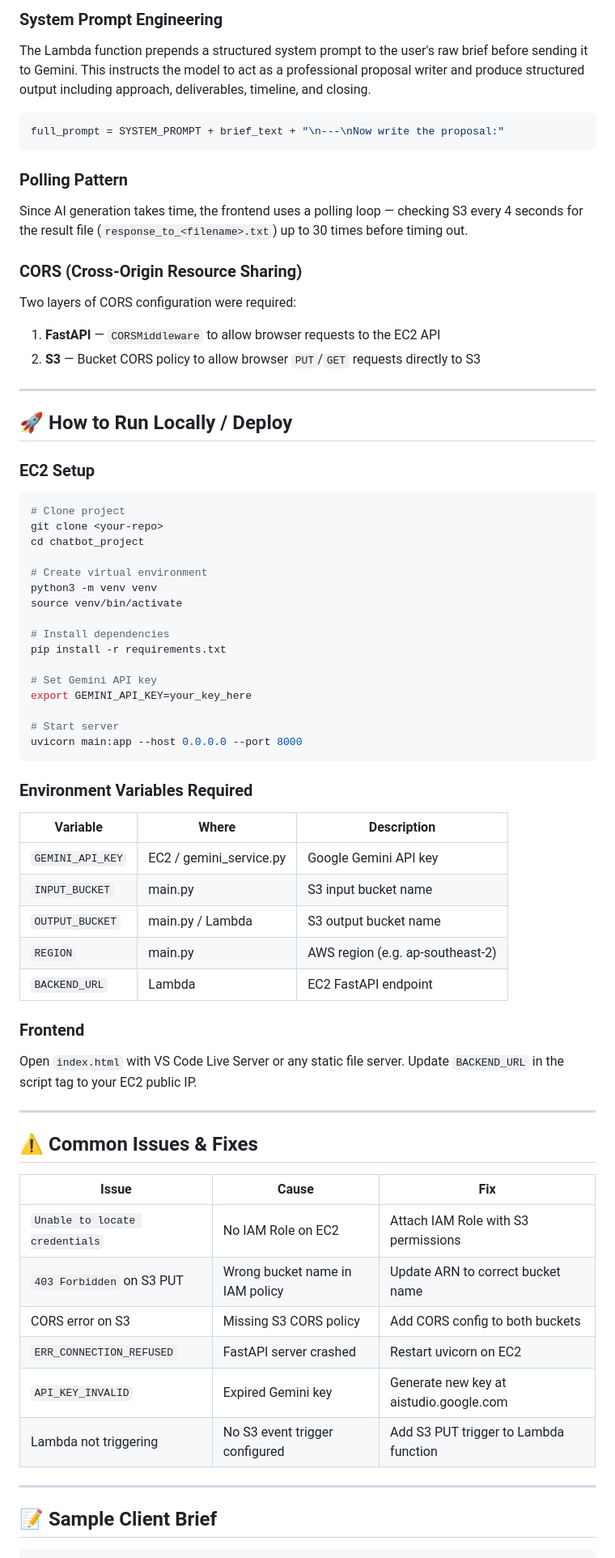
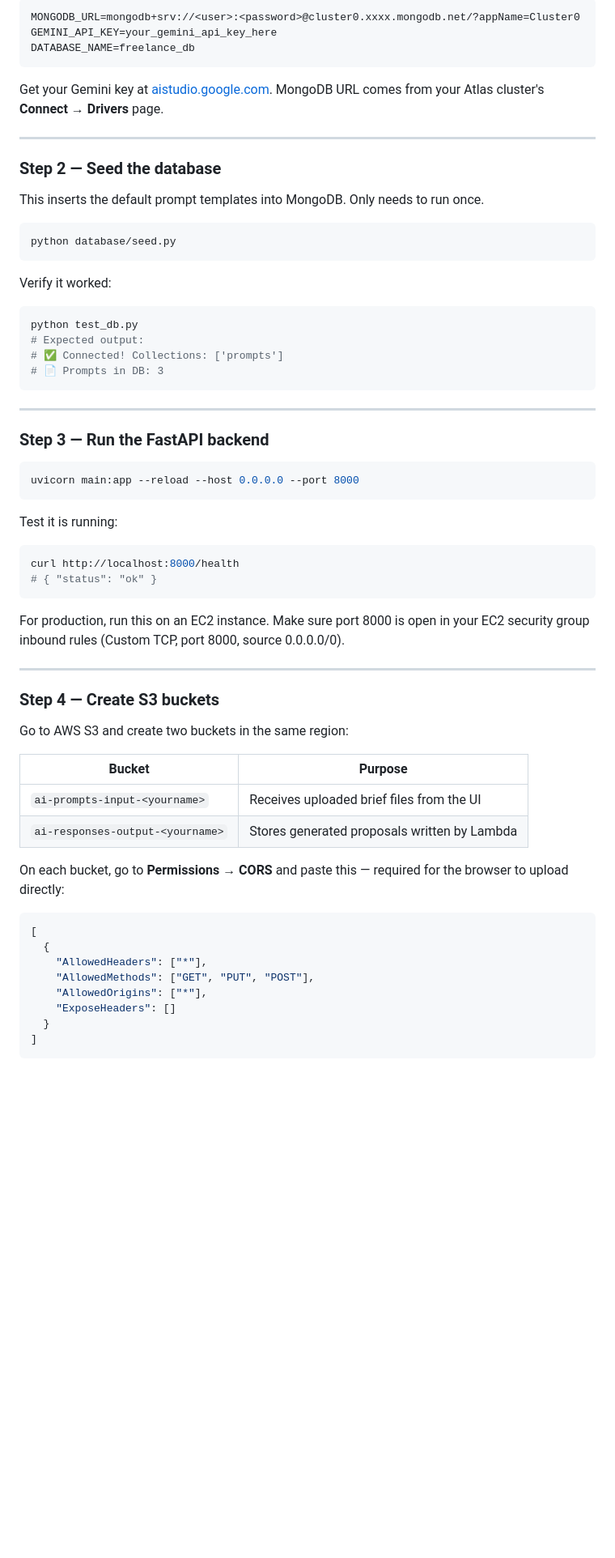
Before and after one commit to hamza7523/chatbot_project, a Markdown page: README.md, the part around one of its changes. Shown at 81% size. GitHub-like rendering; blank space fills up the shorter version.

Commit message:
Revise README for BriefAI project details
Updated project overview, architecture, and setup instructions.

````diff
--- a/README.md
+++ b/README.md
@@ -125,70 +238,68 @@ Rather than polling a backend or using WebSockets, the system uses S3 events to
 
-### System Prompt Engineering
-The Lambda function prepends a structured system prompt to the user's raw brief before sending it to Gemini. This instructs the model to act as a professional proposal writer and produce structured output including approach, deliverables, timeline, and closing.
-
-```python
-full_prompt = SYSTEM_PROMPT + brief_text + "\n---\nNow write the proposal:"
+```env
+MONGODB_URL=mongodb+srv://<user>:<password>@cluster0.xxxx.mongodb.net/?appName=Cluster0
+GEMINI_API_KEY=your_gemini_api_key_here
+DATABASE_NAME=freelance_db
 ```
 
-### Polling Pattern
-Since AI generation takes time, the frontend uses a polling loop — checking S3 every 4 seconds for the result file (`response_to_<filename>.txt`) up to 30 times before timing out.
-
-### CORS (Cross-Origin Resource Sharing)
-Two layers of CORS configuration were required:
-1. **FastAPI** — `CORSMiddleware` to allow browser requests to the EC2 API
-2. **S3** — Bucket CORS policy to allow browser `PUT`/`GET` requests directly to S3
+Get your Gemini key at [aistudio.google.com](https://aistudio.google.com). MongoDB URL comes from your Atlas cluster's **Connect → Drivers** page.
 
 ---
 
-## 🚀 How to Run Locally / Deploy
+### Step 2 — Seed the database
 
-### EC2 Setup
+This inserts the default prompt templates into MongoDB. Only needs to run once.
+
 ```bash
-# Clone project
-git clone <your-repo>
-cd chatbot_project
-
-# Create virtual environment
-python3 -m venv venv
-source venv/bin/activate
-
-# Install dependencies
-pip install -r requirements.txt
-
-# Set Gemini API key
-export GEMINI_API_KEY=your_key_here
-
-# Start server
-uvicorn main:app --host 0.0.0.0 --port 8000
+python database/seed.py
 ```
 
-### Environment Variables Required
-| Variable | Where | Description |
-|---|---|---|
-| `GEMINI_API_KEY` | EC2 / gemini_service.py | Google Gemini API key |
-| `INPUT_BUCKET` | main.py | S3 input bucket name |
-| `OUTPUT_BUCKET` | main.py / Lambda | S3 output bucket name |
-| `REGION` | main.py | AWS region (e.g. ap-southeast-2) |
-| `BACKEND_URL` | Lambda | EC2 FastAPI endpoint |
+Verify it worked:
 
-### Frontend
-Open `index.html` with VS Code Live Server or any static file server. Update `BACKEND_URL` in the script tag to your EC2 public IP.
+```bash
+python test_db.py
+# Expected output:
+# ✅ Connected! Collections: ['prompts']
+# 📄 Prompts in DB: 3
+```
 
 ---
 
-## ⚠️ Common Issues & Fixes
+### Step 3 — Run the FastAPI backend
 
-| Issue | Cause | Fix |
-|---|---|---|
-| `Unable to locate credentials` | No IAM Role on EC2 | Attach IAM Role with S3 permissions |
-| `403 Forbidden` on S3 PUT | Wrong bucket name in IAM policy | Update ARN to correct bucket name |
-| CORS error on S3 | Missing S3 CORS policy | Add CORS config to both buckets |
-| `ERR_CONNECTION_REFUSED` | FastAPI server crashed | Restart uvicorn on EC2 |
-| `API_KEY_INVALID` | Expired Gemini key | Generate new key at aistudio.google.com |
-| Lambda not triggering | No S3 event trigger configured | Add S3 PUT trigger to Lambda function |
+```bash
+uvicorn main:app --reload --host 0.0.0.0 --port 8000
+```
+
+Test it is running:
+
+```bash
+curl http://localhost:8000/health
+# { "status": "ok" }
+```
+
+For production, run this on an EC2 instance. Make sure port 8000 is open in your EC2 security group inbound rules (Custom TCP, port 8000, source 0.0.0.0/0).
 
 ---
 
-## 📝 Sample Client Brief
+### Step 4 — Create S3 buckets
 
+Go to AWS S3 and create two buckets in the same region:
+
+| Bucket | Purpose |
+|---|---|
+| `ai-prompts-input-<yourname>` | Receives uploaded brief files from the UI |
+| `ai-responses-output-<yourname>` | Stores generated proposals written by Lambda |
+
+On each bucket, go to **Permissions → CORS** and paste this — required for the browser to upload directly:
+
+```json
+[
+  {
+    "AllowedHeaders": ["*"],
+    "AllowedMethods": ["GET", "PUT", "POST"],
+    "AllowedOrigins": ["*"],
+    "ExposeHeaders": []
+  }
+]
 ```
````
Also changed, not shown: other parts of README.md (+263 -94 lines).
